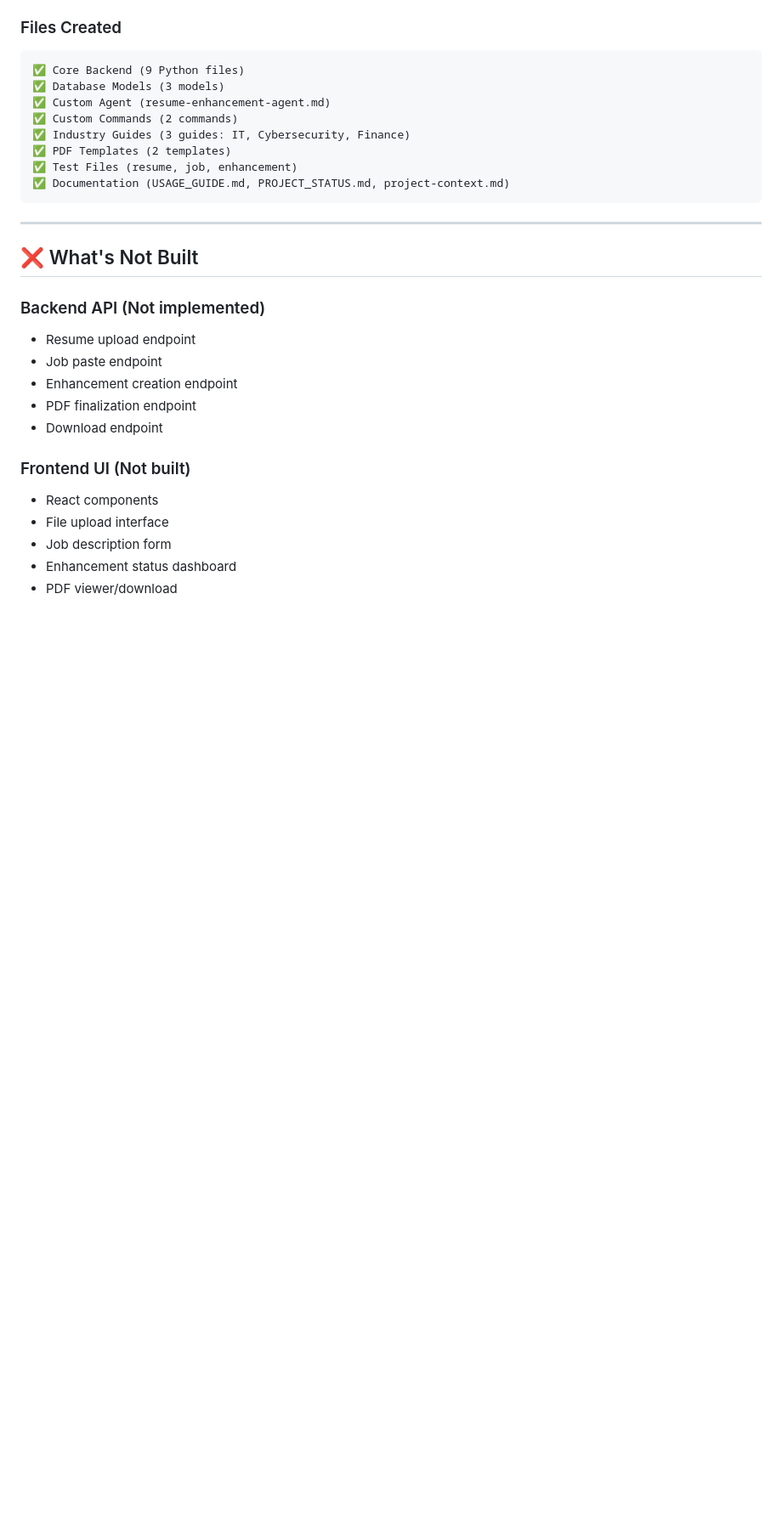
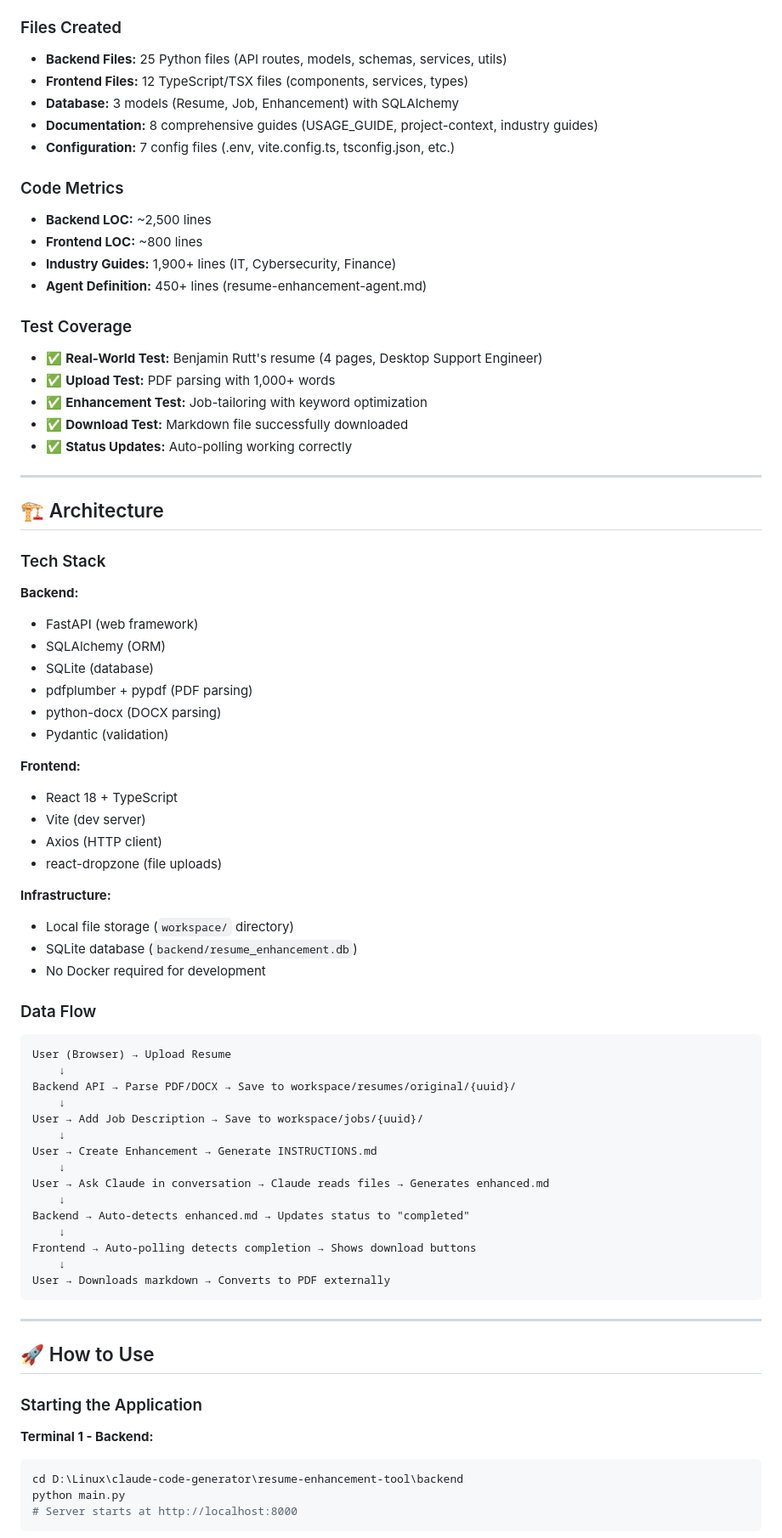
Before and after one commit to Benjamin-Rutt-Cyber/Resume-Enhancer, a Markdown page: claude-code-generator/resume-enhancement-tool/PROJECT_STATUS.md, the part around one of its changes. Shown at 85% size. Rendered like a GitHub page; blank space fills up the shorter version.

````diff
--- a/claude-code-generator/resume-enhancement-tool/PROJECT_STATUS.md
+++ b/claude-code-generator/resume-enhancement-tool/PROJECT_STATUS.md
@@ -26,31 +74,77 @@
 
 ### Files Created
+- **Backend Files:** 25 Python files (API routes, models, schemas, services, utils)
+- **Frontend Files:** 12 TypeScript/TSX files (components, services, types)
+- **Database:** 3 models (Resume, Job, Enhancement) with SQLAlchemy
+- **Documentation:** 8 comprehensive guides (USAGE_GUIDE, project-context, industry guides)
+- **Configuration:** 7 config files (.env, vite.config.ts, tsconfig.json, etc.)
+
+### Code Metrics
+- **Backend LOC:** ~2,500 lines
+- **Frontend LOC:** ~800 lines
+- **Industry Guides:** 1,900+ lines (IT, Cybersecurity, Finance)
+- **Agent Definition:** 450+ lines (resume-enhancement-agent.md)
+
+### Test Coverage
+- ✅ **Real-World Test:** Benjamin Rutt's resume (4 pages, Desktop Support Engineer)
+- ✅ **Upload Test:** PDF parsing with 1,000+ words
+- ✅ **Enhancement Test:** Job-tailoring with keyword optimization
+- ✅ **Download Test:** Markdown file successfully downloaded
+- ✅ **Status Updates:** Auto-polling working correctly
+
+---
+
+## 🏗️ Architecture
+
+### Tech Stack
+**Backend:**
+- FastAPI (web framework)
+- SQLAlchemy (ORM)
+- SQLite (database)
+- pdfplumber + pypdf (PDF parsing)
+- python-docx (DOCX parsing)
+- Pydantic (validation)
+
+**Frontend:**
+- React 18 + TypeScript
+- Vite (dev server)
+- Axios (HTTP client)
+- react-dropzone (file uploads)
+
+**Infrastructure:**
+- Local file storage (`workspace/` directory)
+- SQLite database (`backend/resume_enhancement.db`)
+- No Docker required for development
+
+### Data Flow
 ```
-✅ Core Backend (9 Python files)
-✅ Database Models (3 models)
-✅ Custom Agent (resume-enhancement-agent.md)
-✅ Custom Commands (2 commands)
-✅ Industry Guides (3 guides: IT, Cybersecurity, Finance)
-✅ PDF Templates (2 templates)
-✅ Test Files (resume, job, enhancement)
-✅ Documentation (USAGE_GUIDE.md, PROJECT_STATUS.md, project-context.md)
+User (Browser) → Upload Resume
+    ↓
+Backend API → Parse PDF/DOCX → Save to workspace/resumes/original/{uuid}/
+    ↓
+User → Add Job Description → Save to workspace/jobs/{uuid}/
+    ↓
+User → Create Enhancement → Generate INSTRUCTIONS.md
+    ↓
+User → Ask Claude in conversation → Claude reads files → Generates enhanced.md
+    ↓
+Backend → Auto-detects enhanced.md → Updates status to "completed"
+    ↓
+Frontend → Auto-polling detects completion → Shows download buttons
+    ↓
+User → Downloads markdown → Converts to PDF externally
 ```
 
 ---
 
-## ❌ What's Not Built
+## 🚀 How to Use
 
-### Backend API (Not implemented)
-- Resume upload endpoint
-- Job paste endpoint
-- Enhancement creation endpoint
-- PDF finalization endpoint
-- Download endpoint
+### Starting the Application
 
-### Frontend UI (Not built)
-- React components
-- File upload interface
-- Job description form
-- Enhancement status dashboard
-- PDF viewer/download
+**Terminal 1 - Backend:**
+```bash
+cd D:\Linux\claude-code-generator\resume-enhancement-tool\backend
+python main.py
+# Server starts at http://localhost:8000
+```
 
````
Also changed, not shown: other parts of claude-code-generator/resume-enhancement-tool/PROJECT_STATUS.md (+192 -154 lines).
